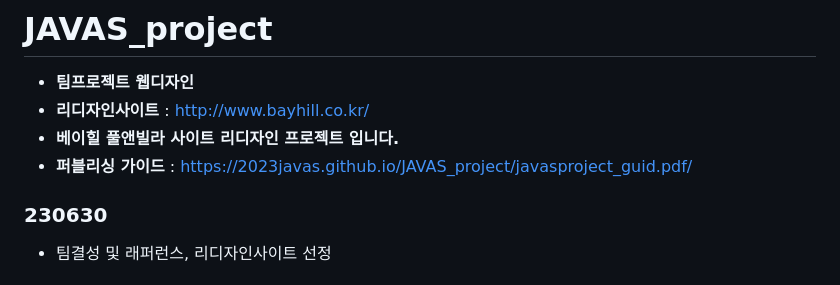
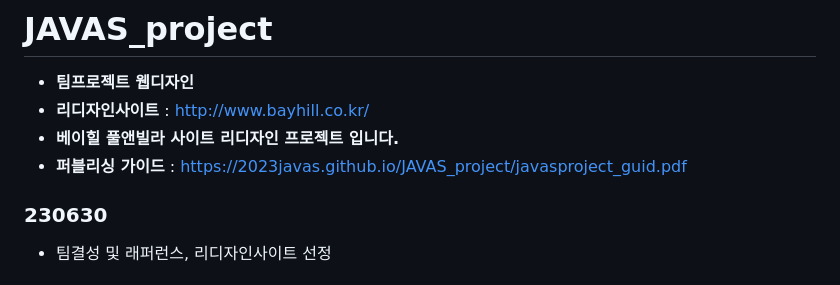
Before and after one commit to 2023JAVAS/JAVAS_project, a Markdown page: README.md, the part around the change. Rendered like a GitHub page.

```diff
--- a/README.md
+++ b/README.md
@@ -2,7 +2,7 @@
 - **팀프로젝트 웹디자인**
 - **리디자인사이트** : <a href="http://www.bayhill.co.kr/" target="_blank"> http://www.bayhill.co.kr/ </a>
 - ****베이힐 풀앤빌라 사이트 리디자인 프로젝트 입니다.****
-- **퍼블리싱 가이드** : <a href="https://2023javas.github.io/JAVAS_project/javasproject_guid.pdf" target="_blank"> https://2023javas.github.io/JAVAS_project/javasproject_guid.pdf/ </a>
+- **퍼블리싱 가이드** : <https://2023javas.github.io/JAVAS_project/javasproject_guid.pdf>
 
 ### 230630 ###
 - 팀결성 및 래퍼런스, 리디자인사이트 선정
```
